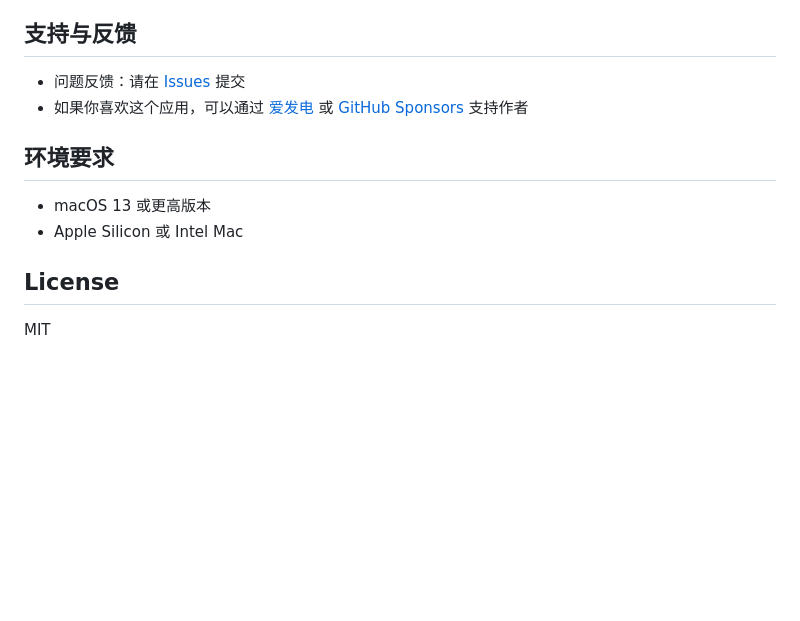
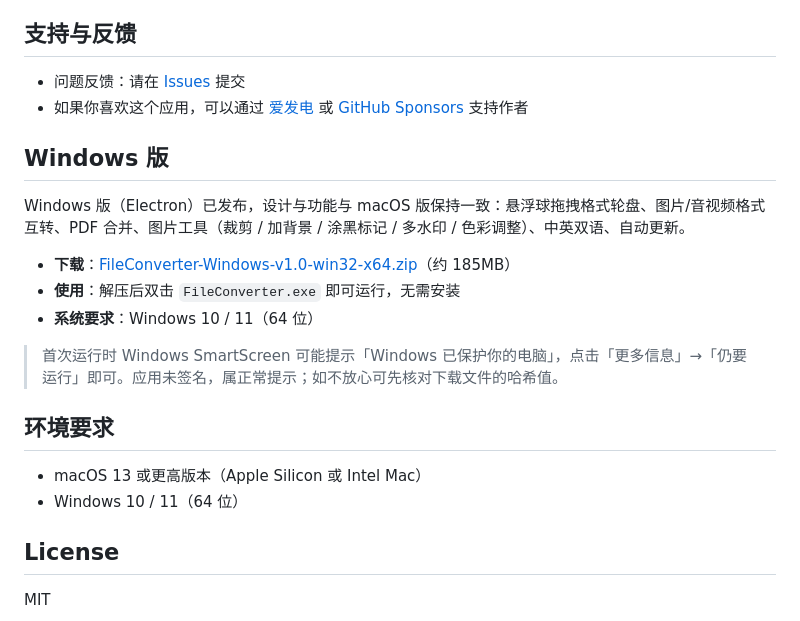
Before and after one commit to f8r4ksv7v4-hub/FileConverter, a Markdown page: README.md, the part around the change. Drawn GitHub-style; blank space fills up the shorter version.

Commit message:
Add Windows version section

```diff
--- a/README.md
+++ b/README.md
@@ -50,10 +50,20 @@ FileConverter 是一款 macOS 本地文件转换工具，基于 SwiftUI + AppKit
 - 问题反馈：请在 [Issues](https://github.com/f8r4ksv7v4-hub/FileConverter/issues) 提交
 - 如果你喜欢这个应用，可以通过 [爱发电](https://afdian.com/a/xzy_projects) 或 [GitHub Sponsors](https://github.com/sponsors/f8r4ksv7v4-hub) 支持作者
 
+## Windows 版
+
+Windows 版（Electron）已发布，设计与功能与 macOS 版保持一致：悬浮球拖拽格式轮盘、图片/音视频格式互转、PDF 合并、图片工具（裁剪 / 加背景 / 涂黑标记 / 多水印 / 色彩调整）、中英双语、自动更新。
+
+- **下载**：[FileConverter-Windows-v1.0-win32-x64.zip](https://github.com/f8r4ksv7v4-hub/FileConverter/releases/tag/v1.0-windows)（约 185MB）
+- **使用**：解压后双击 `FileConverter.exe` 即可运行，无需安装
+- **系统要求**：Windows 10 / 11（64 位）
+
+> 首次运行时 Windows SmartScreen 可能提示「Windows 已保护你的电脑」，点击「更多信息」→「仍要运行」即可。应用未签名，属正常提示；如不放心可先核对下载文件的哈希值。
+
 ## 环境要求
 
-- macOS 13 或更高版本
-- Apple Silicon 或 Intel Mac
+- macOS 13 或更高版本（Apple Silicon 或 Intel Mac）
+- Windows 10 / 11（64 位）
 
 ## License
 
```
